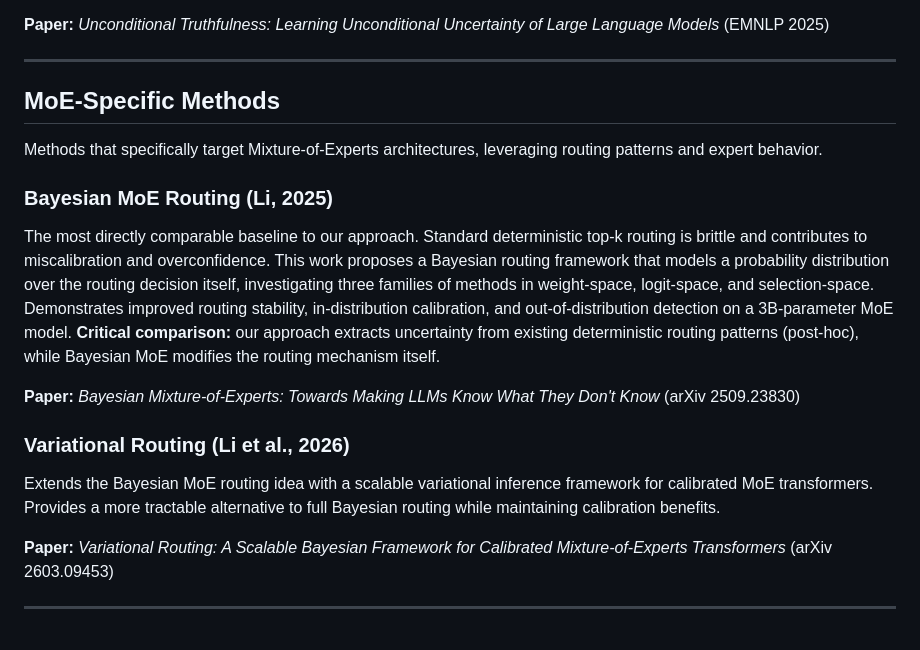
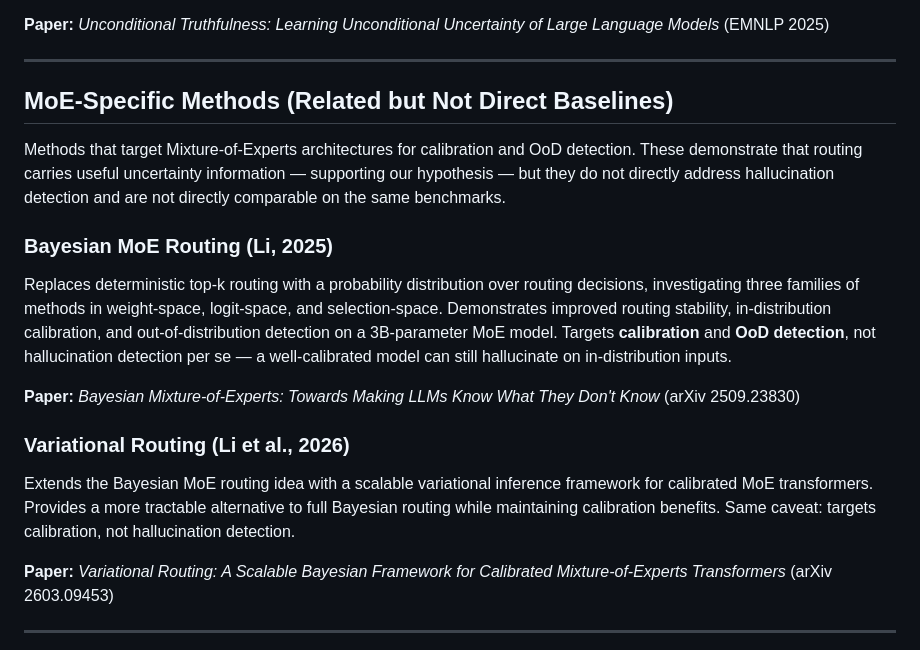
Before and after one commit to joaopfonseca/InnerExpert-Hallucination-Detection, a Markdown page: docs/related-work.md, the part around the change. GitHub-like rendering.

Commit message:
Clarify Bayesian MoE Routing and Variational Routing as related but not direct baselines (calibration/OoD, not hallucination detection)

```diff
--- a/docs/related-work.md
+++ b/docs/related-work.md
@@ -56,19 +56,19 @@ Learns an uncertainty signal that is unconditional — it doesn't depend on spec
 
 ---
 
-## MoE-Specific Methods
+## MoE-Specific Methods (Related but Not Direct Baselines)
 
-Methods that specifically target Mixture-of-Experts architectures, leveraging routing patterns and expert behavior.
+Methods that target Mixture-of-Experts architectures for calibration and OoD detection. These demonstrate that routing carries useful uncertainty information — supporting our hypothesis — but they do not directly address hallucination detection and are not directly comparable on the same benchmarks.
 
 ### Bayesian MoE Routing (Li, 2025)
 
-The most directly comparable baseline to our approach. Standard deterministic top-k routing is brittle and contributes to miscalibration and overconfidence. This work proposes a Bayesian routing framework that models a probability distribution over the routing decision itself, investigating three families of methods in weight-space, logit-space, and selection-space. Demonstrates improved routing stability, in-distribution calibration, and out-of-distribution detection on a 3B-parameter MoE model. **Critical comparison:** our approach extracts uncertainty from existing deterministic routing patterns (post-hoc), while Bayesian MoE modifies the routing mechanism itself.
+Replaces deterministic top-k routing with a probability distribution over routing decisions, investigating three families of methods in weight-space, logit-space, and selection-space. Demonstrates improved routing stability, in-distribution calibration, and out-of-distribution detection on a 3B-parameter MoE model. Targets **calibration** and **OoD detection**, not hallucination detection per se — a well-calibrated model can still hallucinate on in-distribution inputs.
 
 **Paper:** *Bayesian Mixture-of-Experts: Towards Making LLMs Know What They Don't Know* (arXiv 2509.23830)
 
 ### Variational Routing (Li et al., 2026)
 
-Extends the Bayesian MoE routing idea with a scalable variational inference framework for calibrated MoE transformers. Provides a more tractable alternative to full Bayesian routing while maintaining calibration benefits.
+Extends the Bayesian MoE routing idea with a scalable variational inference framework for calibrated MoE transformers. Provides a more tractable alternative to full Bayesian routing while maintaining calibration benefits. Same caveat: targets calibration, not hallucination detection.
 
 **Paper:** *Variational Routing: A Scalable Bayesian Framework for Calibrated Mixture-of-Experts Transformers* (arXiv 2603.09453)
 
```
